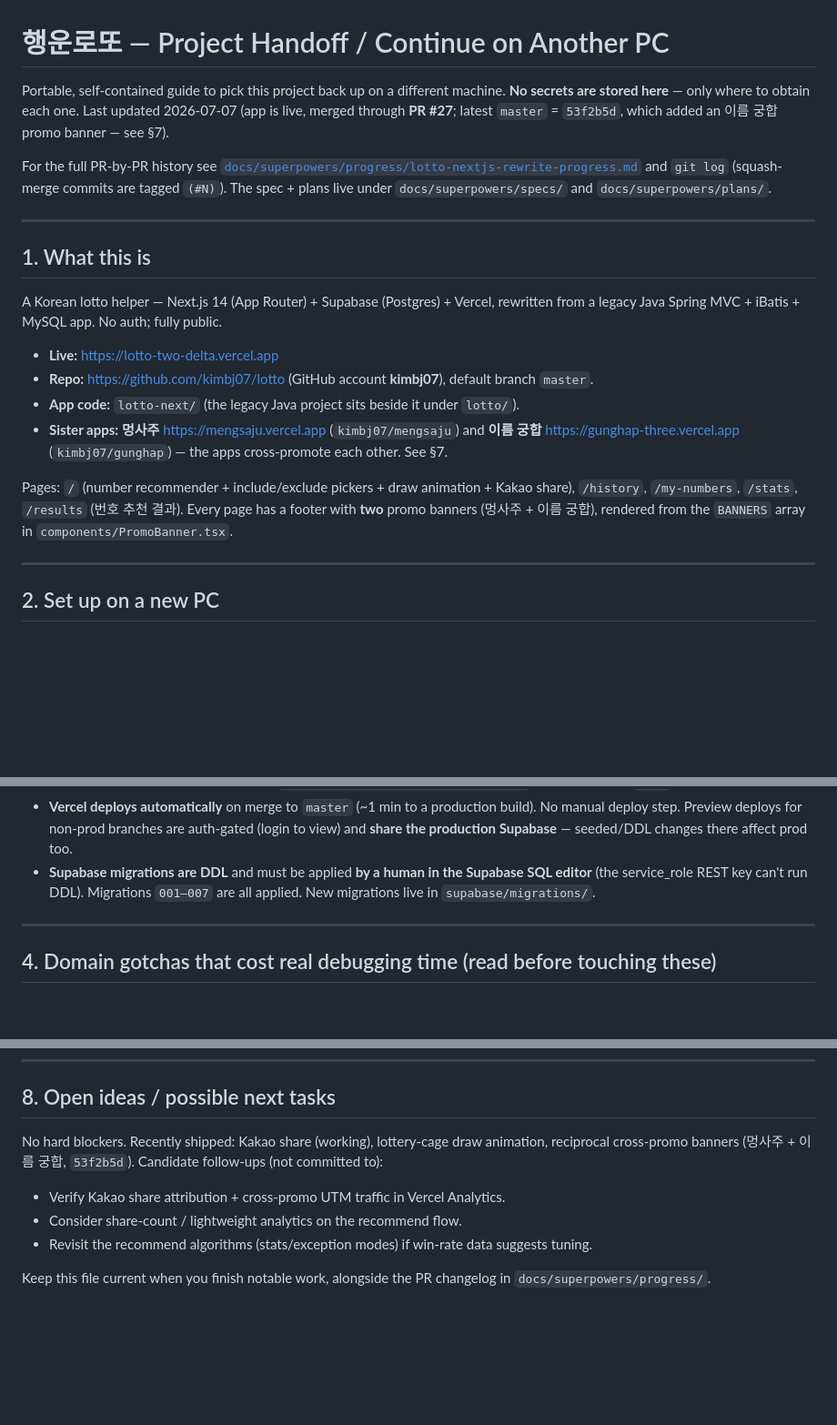
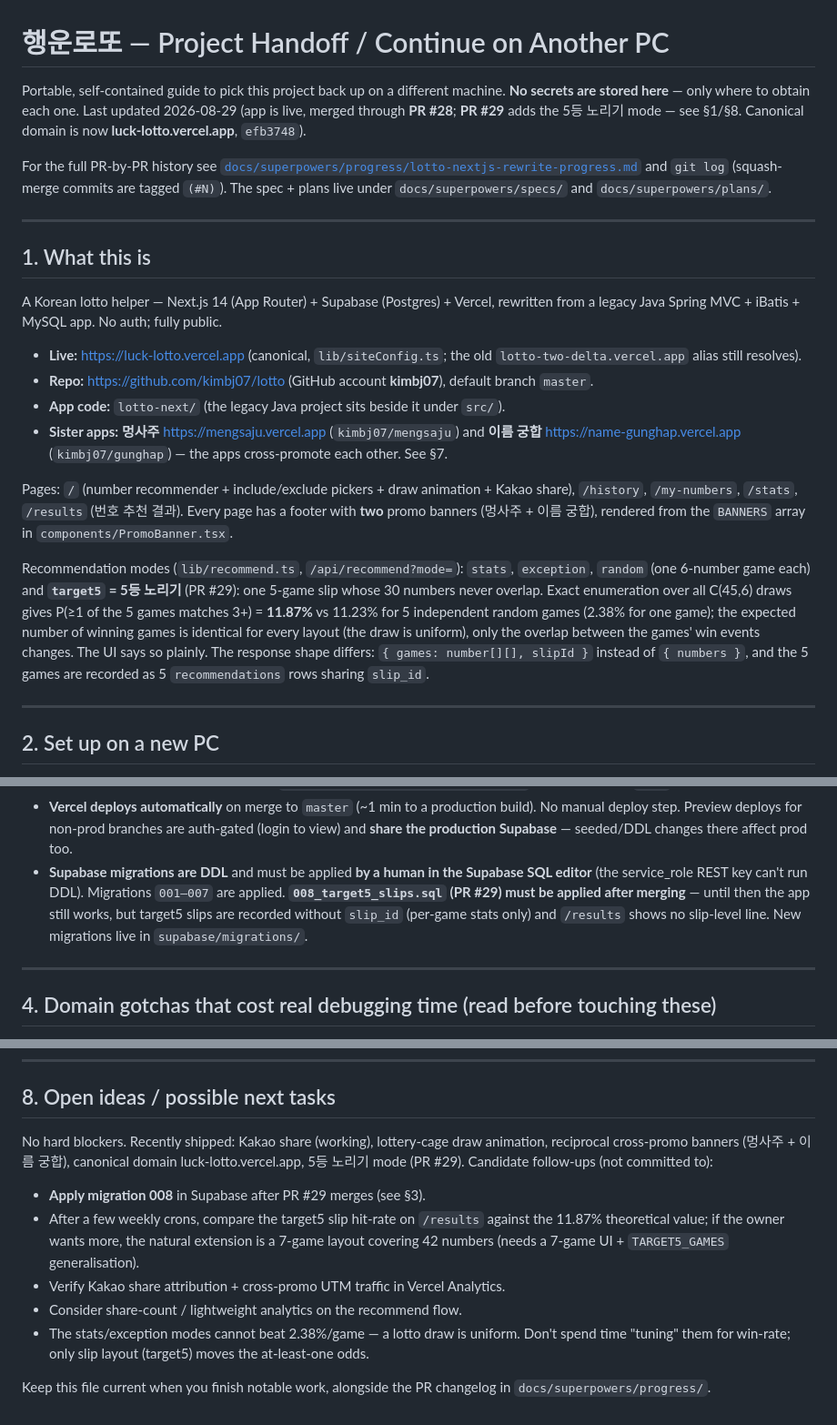
Before and after one commit to kimbj07/lotto, a Markdown page: docs/HANDOFF.md, 3 parts joined by grey strips. Shown at 91% size. Rendered like a GitHub page; blank space fills up the shorter version.

Commit message:
docs: HANDOFF + progress changelog for target5 mode (#29), canonical URL refresh
Co-Authored-By: Claude Fable 5 <noreply@anthropic.com>

```diff
--- a/docs/HANDOFF.md
+++ b/docs/HANDOFF.md
@@ -1,9 +1,9 @@
 # 행운로또 — Project Handoff / Continue on Another PC
 
 Portable, self-contained guide to pick this project back up on a different machine.
-**No secrets are stored here** — only where to obtain each one. Last updated 2026-07-07
-(app is live, merged through **PR #27**; latest `master` = `53f2b5d`, which added an
-이름 궁합 promo banner — see §7).
+**No secrets are stored here** — only where to obtain each one. Last updated 2026-08-29
+(app is live, merged through **PR #28**; **PR #29** adds the 5등 노리기 mode — see §1/§8.
+Canonical domain is now **luck-lotto.vercel.app**, `efb3748`).
 
 For the full PR-by-PR history see [`docs/superpowers/progress/lotto-nextjs-rewrite-progress.md`](superpowers/progress/lotto-nextjs-rewrite-progress.md)
 and `git log` (squash-merge commits are tagged `(#N)`). The spec + plans live under
@@ -16,17 +16,27 @@ and `git log` (squash-merge commits are tagged `(#N)`). The spec + plans live un
 A Korean lotto helper — Next.js 14 (App Router) + Supabase (Postgres) + Vercel,
 rewritten from a legacy Java Spring MVC + iBatis + MySQL app. No auth; fully public.
 
-- **Live:** https://lotto-two-delta.vercel.app
+- **Live:** https://luck-lotto.vercel.app (canonical, `lib/siteConfig.ts`; the old
+  `lotto-two-delta.vercel.app` alias still resolves).
 - **Repo:** https://github.com/kimbj07/lotto (GitHub account **kimbj07**), default branch `master`.
-- **App code:** `lotto-next/` (the legacy Java project sits beside it under `lotto/`).
+- **App code:** `lotto-next/` (the legacy Java project sits beside it under `src/`).
 - **Sister apps:** **멍사주** https://mengsaju.vercel.app (`kimbj07/mengsaju`) and
-  **이름 궁합** https://gunghap-three.vercel.app (`kimbj07/gunghap`) — the apps cross-promote
+  **이름 궁합** https://name-gunghap.vercel.app (`kimbj07/gunghap`) — the apps cross-promote
   each other. See §7.
 
 Pages: `/` (number recommender + include/exclude pickers + draw animation + Kakao share),
 `/history`, `/my-numbers`, `/stats`, `/results` (번호 추천 결과). Every page has a footer
 with **two** promo banners (멍사주 + 이름 궁합), rendered from the `BANNERS` array in
 `components/PromoBanner.tsx`.
+
+Recommendation modes (`lib/recommend.ts`, `/api/recommend?mode=`): `stats`, `exception`,
+`random` (one 6-number game each) and **`target5` = 5등 노리기** (PR #29): one 5-game slip
+whose 30 numbers never overlap. Exact enumeration over all C(45,6) draws gives
+P(≥1 of the 5 games matches 3+) = **11.87%** vs 11.23% for 5 independent random games
+(2.38% for one game); the expected number of winning games is identical for every layout
+(the draw is uniform), only the overlap between the games' win events changes. The UI says
+so plainly. The response shape differs: `{ games: number[][], slipId }` instead of
+`{ numbers }`, and the 5 games are recorded as 5 `recommendations` rows sharing `slip_id`.
 
 ---
 
@@ -81,8 +91,10 @@ npm run build              # compile + type-check + lint
   manual deploy step. Preview deploys for non-prod branches are auth-gated (login to view)
   and **share the production Supabase** — seeded/DDL changes there affect prod too.
 - **Supabase migrations are DDL** and must be applied **by a human in the Supabase SQL
-  editor** (the service_role REST key can't run DDL). Migrations `001–007` are all applied.
-  New migrations live in `supabase/migrations/`.
+  editor** (the service_role REST key can't run DDL). Migrations `001–007` are applied.
+  **`008_target5_slips.sql` (PR #29) must be applied after merging** — until then the app
+  still works, but target5 slips are recorded without `slip_id` (per-game stats only) and
+  `/results` shows no slip-level line. New migrations live in `supabase/migrations/`.
 
 ---
 
@@ -163,11 +175,17 @@ mengsaju operational quirks (differ from this repo):
 ## 8. Open ideas / possible next tasks
 
 No hard blockers. Recently shipped: Kakao share (working), lottery-cage draw animation,
-reciprocal cross-promo banners (멍사주 + 이름 궁합, `53f2b5d`). Candidate follow-ups (not committed to):
+reciprocal cross-promo banners (멍사주 + 이름 궁합), canonical domain luck-lotto.vercel.app,
+5등 노리기 mode (PR #29). Candidate follow-ups (not committed to):
 
+- **Apply migration 008** in Supabase after PR #29 merges (see §3).
+- After a few weekly crons, compare the target5 slip hit-rate on `/results` against the
+  11.87% theoretical value; if the owner wants more, the natural extension is a 7-game
+  layout covering 42 numbers (needs a 7-game UI + `TARGET5_GAMES` generalisation).
 - Verify Kakao share attribution + cross-promo UTM traffic in Vercel Analytics.
 - Consider share-count / lightweight analytics on the recommend flow.
-- Revisit the recommend algorithms (stats/exception modes) if win-rate data suggests tuning.
+- The stats/exception modes cannot beat 2.38%/game — a lotto draw is uniform. Don't spend
+  time "tuning" them for win-rate; only slip layout (target5) moves the at-least-one odds.
 
 Keep this file current when you finish notable work, alongside the PR changelog in
 `docs/superpowers/progress/`.
```
Also changed, not shown: other parts of docs/HANDOFF.md (+1 -1 lines), 1 other file.
